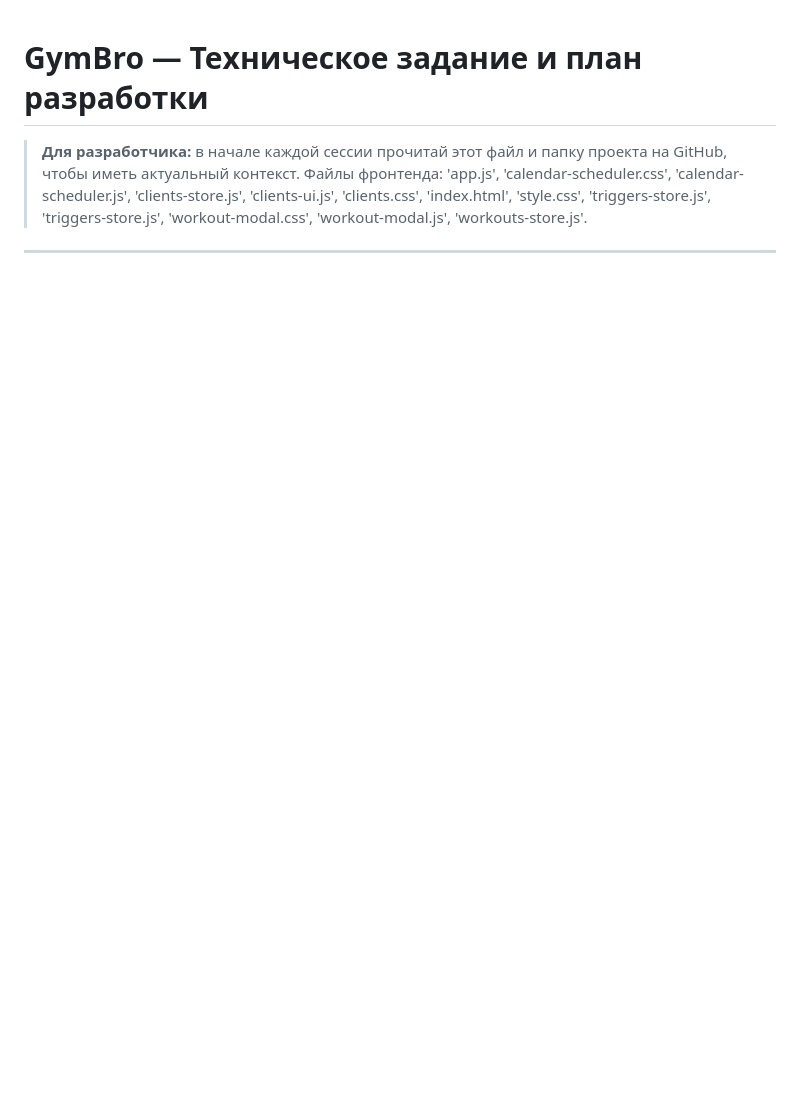
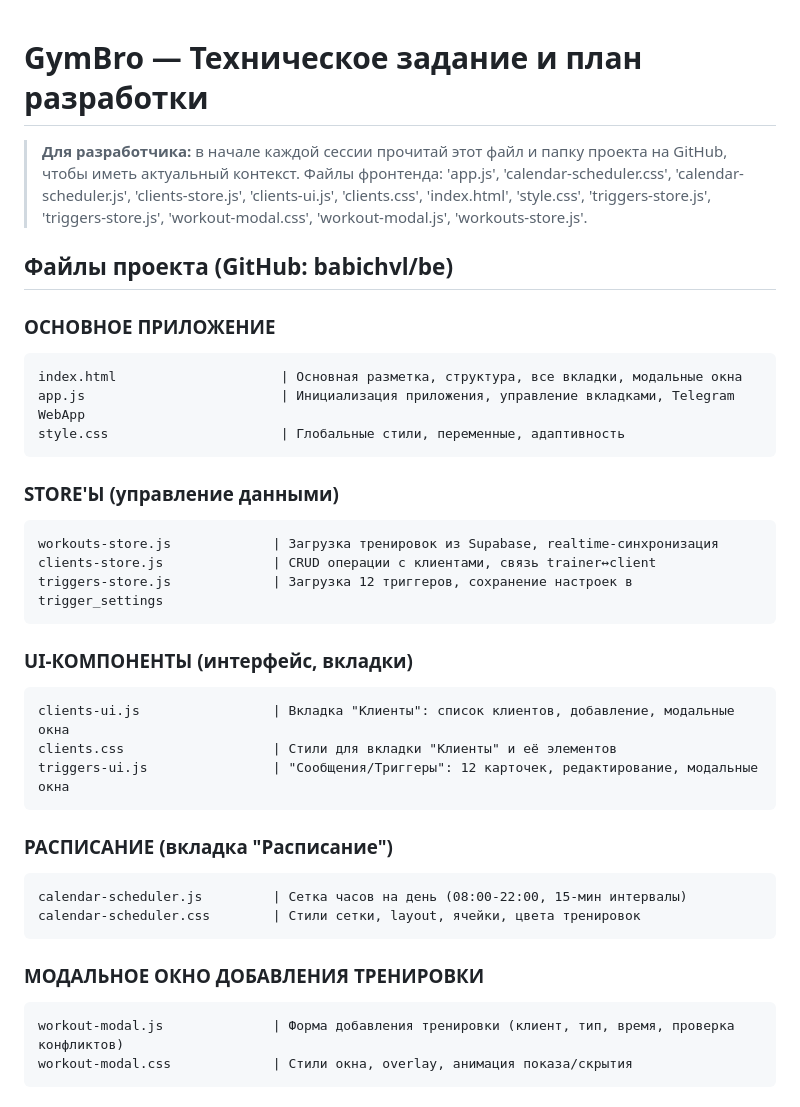
Before and after one commit to babichvl/be, a Markdown page: SPEC.md, the part around one of its changes. GitHub-like rendering; blank space fills up the shorter version.

````diff
--- a/SPEC.md
+++ b/SPEC.md
@@ -2,3 +2,39 @@
 
 > **Для разработчика:** в начале каждой сессии прочитай этот файл и папку проекта на GitHub,
 > чтобы иметь актуальный контекст. Файлы фронтенда: 'app.js', 'calendar-scheduler.css', 'calendar-scheduler.js', 'clients-store.js', 'clients-ui.js', 'clients.css', 'index.html', 'style.css', 'triggers-store.js', 'triggers-store.js', 'workout-modal.css', 'workout-modal.js', 'workouts-store.js'.
+
+## Файлы проекта (GitHub: babichvl/be)
+
+### ОСНОВНОЕ ПРИЛОЖЕНИЕ
+```
+index.html                     | Основная разметка, структура, все вкладки, модальные окна
+app.js                         | Инициализация приложения, управление вкладками, Telegram WebApp
+style.css                      | Глобальные стили, переменные, адаптивность
+```
+
+### STORE'Ы (управление данными)
+```
+workouts-store.js             | Загрузка тренировок из Supabase, realtime-синхронизация
+clients-store.js              | CRUD операции с клиентами, связь trainer↔client
+triggers-store.js             | Загрузка 12 триггеров, сохранение настроек в trigger_settings
+```
+
+### UI-КОМПОНЕНТЫ (интерфейс, вкладки)
+```
+clients-ui.js                 | Вкладка "Клиенты": список клиентов, добавление, модальные окна
+clients.css                   | Стили для вкладки "Клиенты" и её элементов
+triggers-ui.js                | "Сообщения/Триггеры": 12 карточек, редактирование, модальные окна
+```
+
+### РАСПИСАНИЕ (вкладка "Расписание")
+```
+calendar-scheduler.js         | Сетка часов на день (08:00-22:00, 15-мин интервалы)
+calendar-scheduler.css        | Стили сетки, layout, ячейки, цвета тренировок
+```
+
+### МОДАЛЬНОЕ ОКНО ДОБАВЛЕНИЯ ТРЕНИРОВКИ
+```
+workout-modal.js              | Форма добавления тренировки (клиент, тип, время, проверка конфликтов)
+workout-modal.css             | Стили окна, overlay, анимация показа/скрытия
+```
+
````
Also changed, not shown: other parts of SPEC.md (+44 -0 lines).
